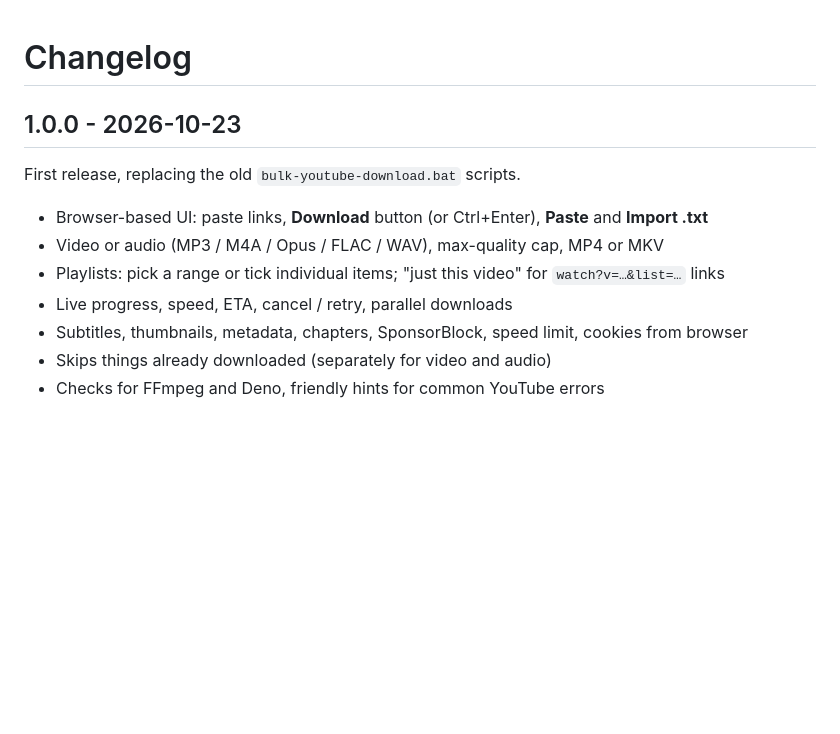
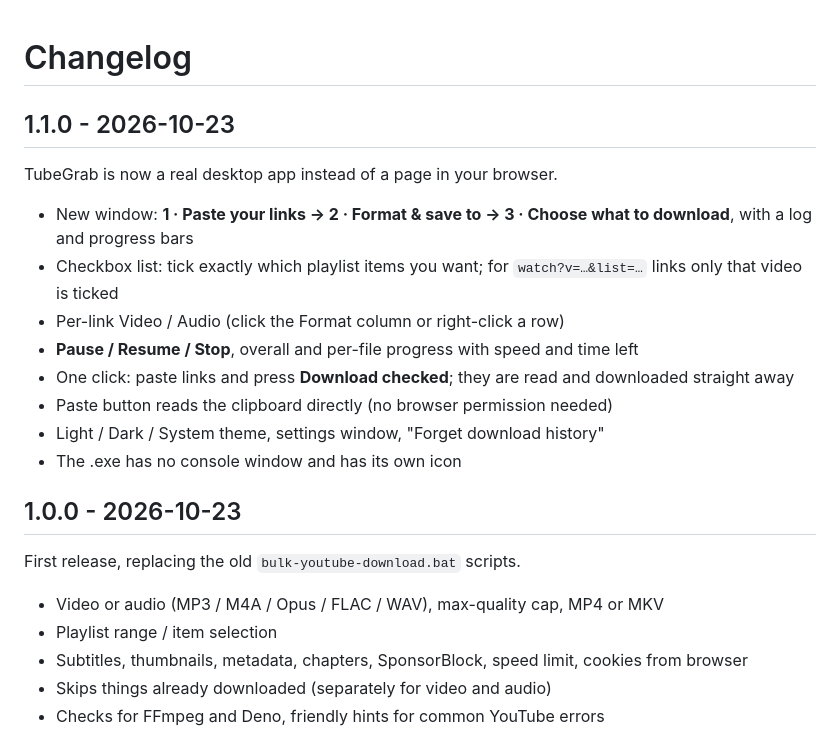
Before and after one commit to forsakenstudioz/TubeGrab, a Markdown page: CHANGELOG.md, the part around the change. Drawn GitHub-style; blank space fills up the shorter version.

```diff
--- a/CHANGELOG.md
+++ b/CHANGELOG.md
@@ -1,13 +1,24 @@
 # Changelog
+
+## 1.1.0 - 2026-10-23
+
+TubeGrab is now a real desktop app instead of a page in your browser.
+
+- New window: **1 · Paste your links → 2 · Format & save to → 3 · Choose what to download**, with a log and progress bars
+- Checkbox list: tick exactly which playlist items you want; for `watch?v=…&list=…` links only that video is ticked
+- Per-link Video / Audio (click the Format column or right-click a row)
+- **Pause / Resume / Stop**, overall and per-file progress with speed and time left
+- One click: paste links and press **Download checked**; they are read and downloaded straight away
+- Paste button reads the clipboard directly (no browser permission needed)
+- Light / Dark / System theme, settings window, "Forget download history"
+- The .exe has no console window and has its own icon
 
 ## 1.0.0 - 2026-10-23
 
 First release, replacing the old `bulk-youtube-download.bat` scripts.
 
-- Browser-based UI: paste links, **Download** button (or Ctrl+Enter), **Paste** and **Import .txt**
 - Video or audio (MP3 / M4A / Opus / FLAC / WAV), max-quality cap, MP4 or MKV
-- Playlists: pick a range or tick individual items; "just this video" for `watch?v=…&list=…` links
-- Live progress, speed, ETA, cancel / retry, parallel downloads
+- Playlist range / item selection
 - Subtitles, thumbnails, metadata, chapters, SponsorBlock, speed limit, cookies from browser
 - Skips things already downloaded (separately for video and audio)
 - Checks for FFmpeg and Deno, friendly hints for common YouTube errors
```
Also changed, not shown: README.md (+38 -26 lines), docs/screenshot.png, 8 other files.
